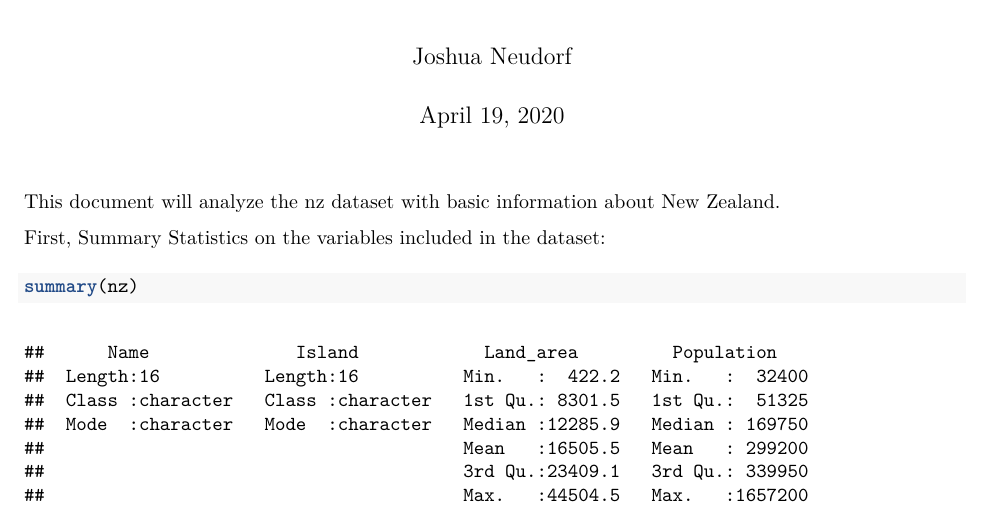
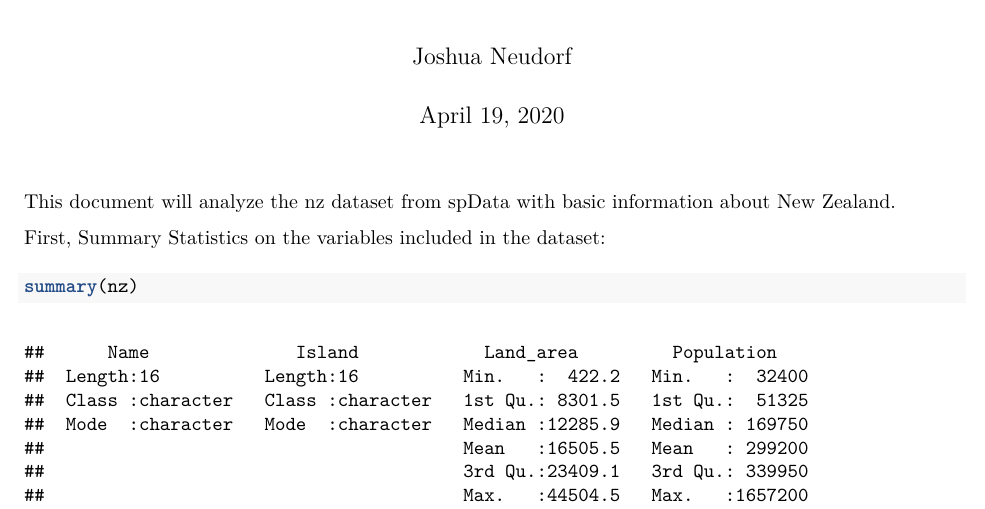
Before and after one commit to jsneudorf/GIS-III, an R Markdown document (Lab2_Neudorf.Rmd): part of page 1 of 3, cut so that both start at the same text. The pictures show the output file Lab2_Neudorf.pdf that the author committed with the source.

Commit message:
Add files via upload

````diff
--- a/Lab2_Neudorf.Rmd
+++ b/Lab2_Neudorf.Rmd
@@ -14,7 +14,7 @@ library(dplyr)
 library(spData)
 ```
 
-This document will analyze the nz dataset with basic information about New Zealand.
+This document will analyze the nz dataset from spData with basic information about New Zealand.
 
 
 First, Summary Statistics on the variables included in the dataset:
````
Also changed, not shown: Lab2_Neudorf.pdf.
